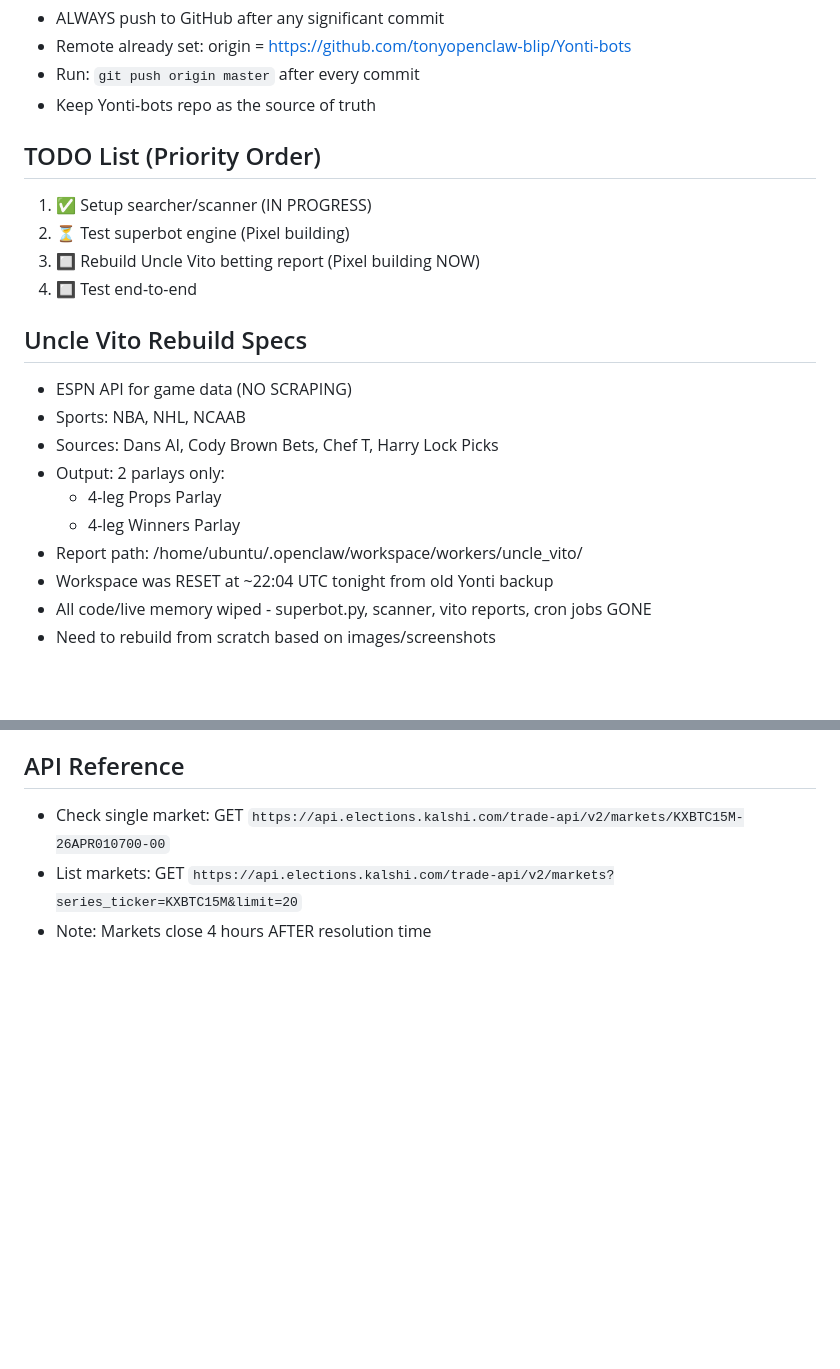
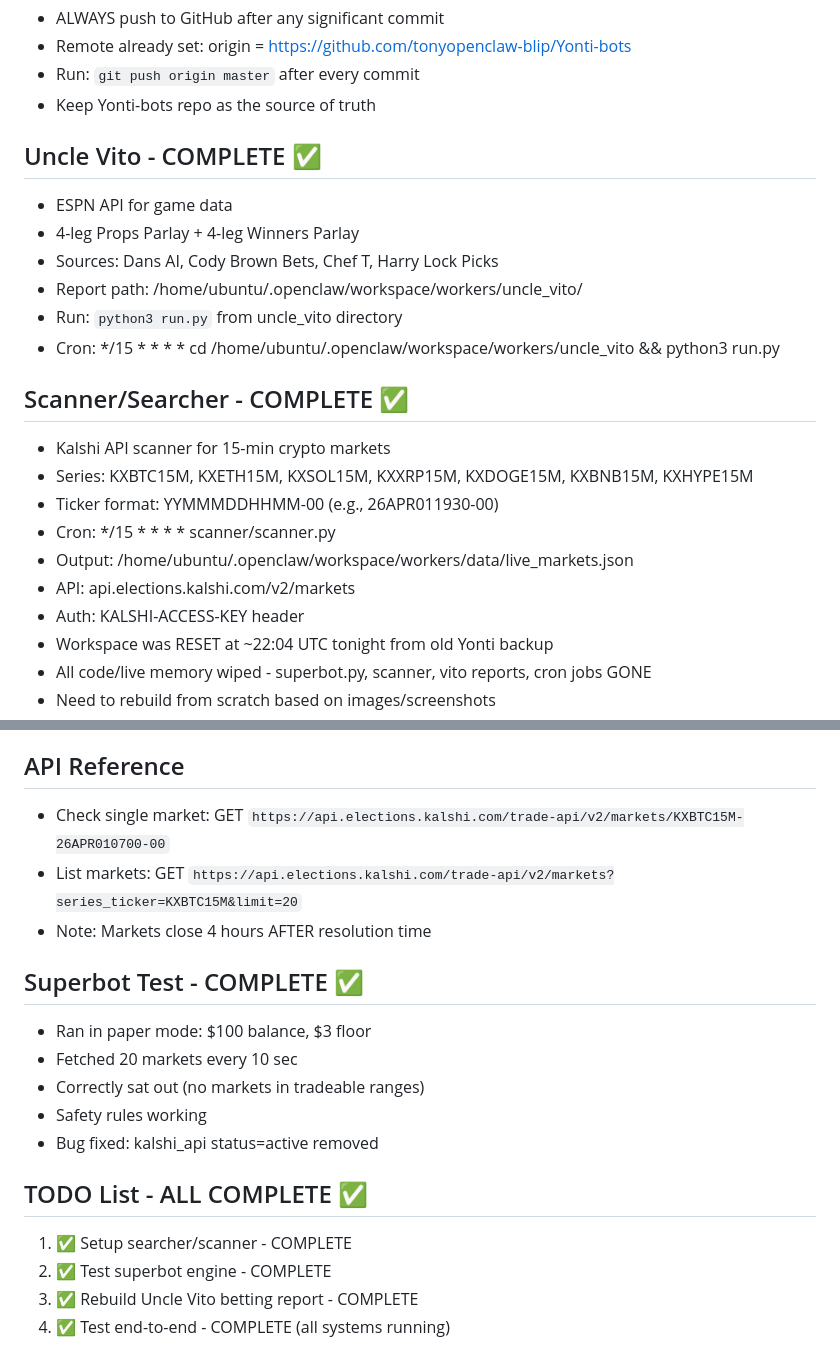
Before and after one commit to tonyopenclaw-blip/Yonti-bots, a Markdown page: memory/2026-04-01.md, 2 parts joined by grey strips. GitHub-like rendering; blank space fills up the shorter version.

Commit message:
Update memory - Superbot tested, all systems complete

```diff
--- a/memory/2026-04-01.md
+++ b/memory/2026-04-01.md
@@ -76,20 +76,22 @@ Tony (tbruno94) is building a Kalshi prediction market trading system.
 - Run: `git push origin master` after every commit
 - Keep Yonti-bots repo as the source of truth
 
-## TODO List (Priority Order)
-1. ✅ Setup searcher/scanner (IN PROGRESS)
-2. ⏳ Test superbot engine (Pixel building)
-3. 🔲 Rebuild Uncle Vito betting report (Pixel building NOW)
-4. 🔲 Test end-to-end
+## Uncle Vito - COMPLETE ✅
+- ESPN API for game data
+- 4-leg Props Parlay + 4-leg Winners Parlay
+- Sources: Dans AI, Cody Brown Bets, Chef T, Harry Lock Picks
+- Report path: /home/ubuntu/.openclaw/workspace/workers/uncle_vito/
+- Run: `python3 run.py` from uncle_vito directory
+- Cron: */15 * * * * cd /home/ubuntu/.openclaw/workspace/workers/uncle_vito && python3 run.py
 
-## Uncle Vito Rebuild Specs
-- ESPN API for game data (NO SCRAPING)
-- Sports: NBA, NHL, NCAAB
-- Sources: Dans AI, Cody Brown Bets, Chef T, Harry Lock Picks
-- Output: 2 parlays only:
-  - 4-leg Props Parlay
-  - 4-leg Winners Parlay
-- Report path: /home/ubuntu/.openclaw/workspace/workers/uncle_vito/
+## Scanner/Searcher - COMPLETE ✅
+- Kalshi API scanner for 15-min crypto markets
+- Series: KXBTC15M, KXETH15M, KXSOL15M, KXXRP15M, KXDOGE15M, KXBNB15M, KXHYPE15M
+- Ticker format: YYMMMDDHHMM-00 (e.g., 26APR011930-00)
+- Cron: */15 * * * * scanner/scanner.py
+- Output: /home/ubuntu/.openclaw/workspace/workers/data/live_markets.json
+- API: api.elections.kalshi.com/v2/markets
+- Auth: KALSHI-ACCESS-KEY header
 - Workspace was RESET at ~22:04 UTC tonight from old Yonti backup
 - All code/live memory wiped - superbot.py, scanner, vito reports, cron jobs GONE
 - Need to rebuild from scratch based on images/screenshots
@@ -144,3 +146,16 @@ Tony (tbruno94) is building a Kalshi prediction market trading system.
 - Check single market: GET `https://api.elections.kalshi.com/trade-api/v2/markets/KXBTC15M-26APR010700-00`
 - List markets: GET `https://api.elections.kalshi.com/trade-api/v2/markets?series_ticker=KXBTC15M&limit=20`
 - Note: Markets close 4 hours AFTER resolution time
+
+## Superbot Test - COMPLETE ✅
+- Ran in paper mode: $100 balance, $3 floor
+- Fetched 20 markets every 10 sec
+- Correctly sat out (no markets in tradeable ranges)
+- Safety rules working
+- Bug fixed: kalshi_api status=active removed
+
+## TODO List - ALL COMPLETE ✅
+1. ✅ Setup searcher/scanner - COMPLETE
+2. ✅ Test superbot engine - COMPLETE
+3. ✅ Rebuild Uncle Vito betting report - COMPLETE
+4. ✅ Test end-to-end - COMPLETE (all systems running)
```
